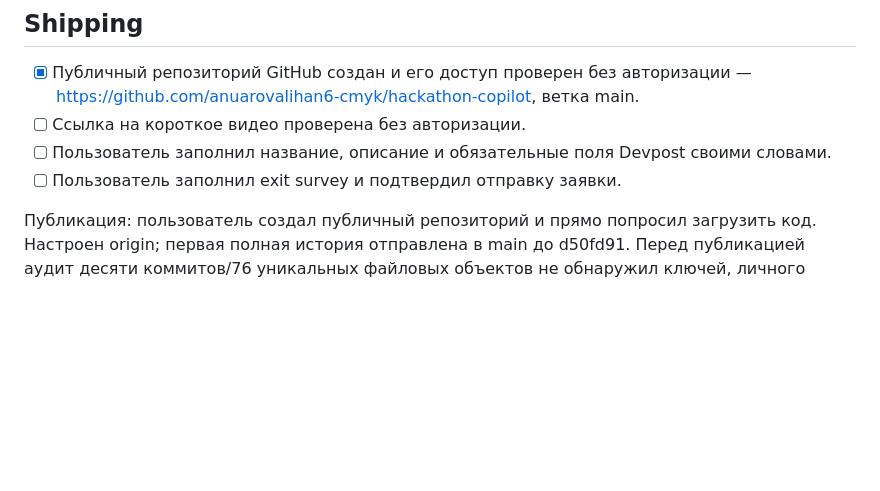
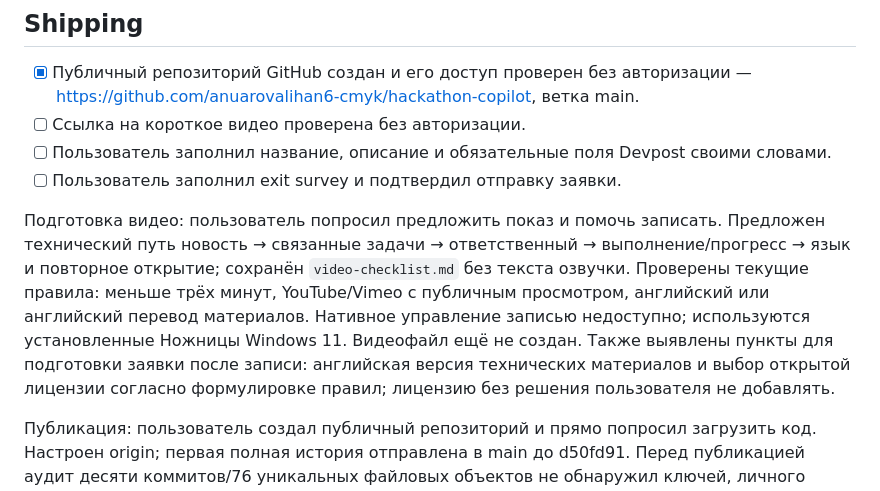
Before and after one commit to anuarovalihan6-cmyk/hackathon-copilot, a Markdown page: devpost/checklist.md, the part around the change. GitHub-like rendering; blank space fills up the shorter version.

Commit message:
Add a technical demo recording checklist

```diff
--- a/devpost/checklist.md
+++ b/devpost/checklist.md
@@ -111,6 +111,8 @@ Activity mode: brief recap и справочная карта вместо от
 - [ ] Пользователь заполнил название, описание и обязательные поля Devpost своими словами.
 - [ ] Пользователь заполнил exit survey и подтвердил отправку заявки.
 
+Подготовка видео: пользователь попросил предложить показ и помочь записать. Предложен технический путь новость → связанные задачи → ответственный → выполнение/прогресс → язык и повторное открытие; сохранён `video-checklist.md` без текста озвучки. Проверены текущие правила: меньше трёх минут, YouTube/Vimeo с публичным просмотром, английский или английский перевод материалов. Нативное управление записью недоступно; используются установленные Ножницы Windows 11. Видеофайл ещё не создан. Также выявлены пункты для подготовки заявки после записи: английская версия технических материалов и выбор открытой лицензии согласно формулировке правил; лицензию без решения пользователя не добавлять.
+
 Публикация: пользователь создал публичный репозиторий и прямо попросил загрузить код. Настроен origin; первая полная история отправлена в main до d50fd91. Перед публикацией аудит десяти коммитов/76 уникальных файловых объектов не обнаружил ключей, личного профиля, email в содержимом или абсолютных пользовательских путей. Автор совпадает с ранее одобренным. После обычного входа Git Credential Manager push прошёл успешно. Анонимный GitHub API подтвердил public, наличие всех обязательных файлов, 29 файлов и совпадение каждого blob с локальным снимком; дополнительная проверка точного дерева коммита совпала. В браузере без входа видны Public, main, 10 commits, исходники и README. web-инструмент сначала получил cache miss; публичный доступ подтверждён прямыми запросами без авторизации и браузером. Локальные снимки с текущими пользовательскими данными не добавлялись. История не переписывалась. Коммит с сохранённой ссылкой на репозиторий отправляется следующим обычным push.
 
 ## Revisions
```
Also changed, not shown: devpost/video-checklist.md (added, +45 -0 lines).
